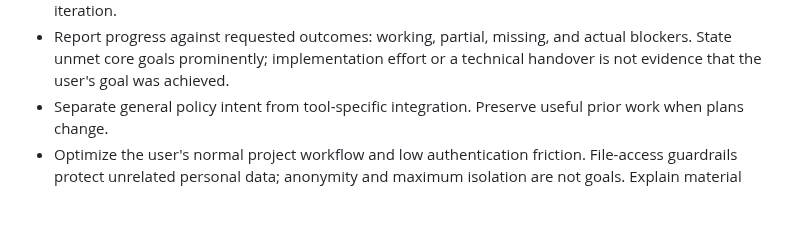
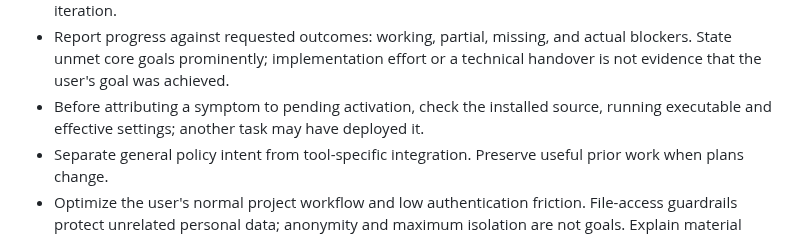
Before and after one commit to v-avuso/phoenix-os-config, a Markdown page: AGENTS.md, the part around the change. GitHub-like rendering; blank space fills up the shorter version.

```diff
--- a/AGENTS.md
+++ b/AGENTS.md
@@ -25,6 +25,8 @@
 - Report progress against requested outcomes: working, partial, missing, and
   actual blockers. State unmet core goals prominently; implementation effort or
   a technical handover is not evidence that the user's goal was achieved.
+- Before attributing a symptom to pending activation, check the installed source,
+  running executable and effective settings; another task may have deployed it.
 - Separate general policy intent from tool-specific integration. Preserve useful
   prior work when plans change.
 - Optimize the user's normal project workflow and low authentication friction.
```
Also changed, not shown: docs/OVERNIGHT_VALIDATION.md (+11 -0 lines).
